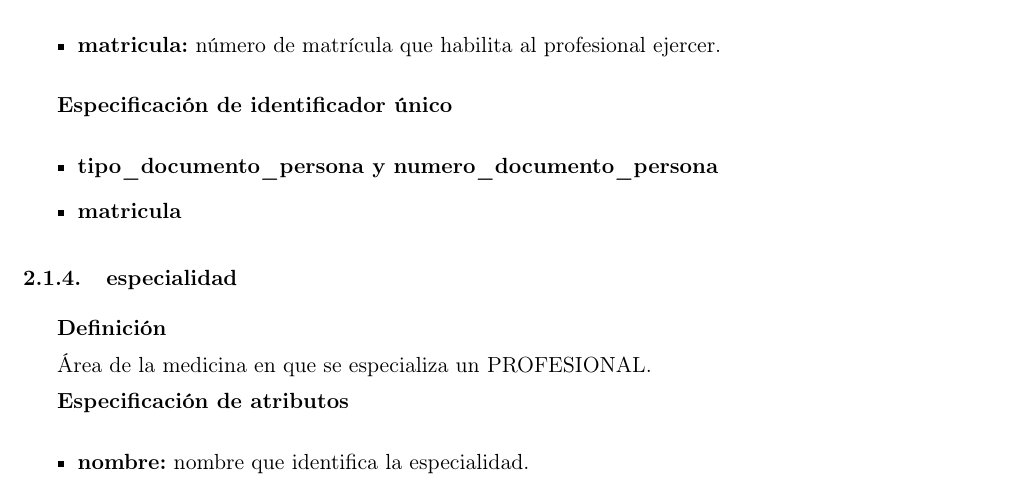
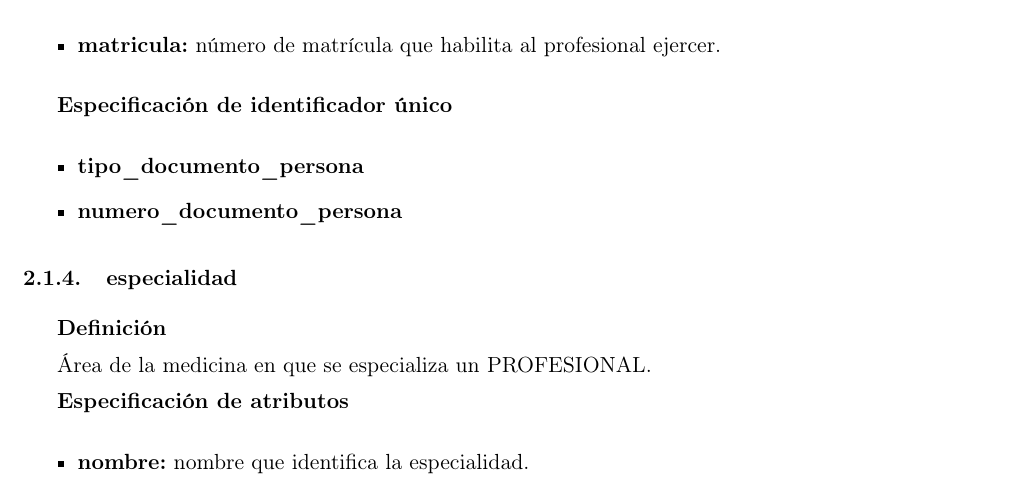
Before and after one commit to smpiano/bd-1cuat-2014-agenda-med, a LaTeX paper (tp1/doc/informe.tex): part of page 7 of 45, cut so that both start at the same text. Compiled offline with pdfLaTeX.

Commit message:
Modificando informe, dejando solo las PK originales a profesional

```diff
--- a/tp1/doc/informe.tex
+++ b/tp1/doc/informe.tex
@@ -352,10 +352,9 @@ Un médico del hospital que diagnostica, atiende o trata a un PACIENTE.
 
 \begin{itemize}
 
-
-    \item \textbf{tipo\_documento\_persona y numero\_documento\_persona}
-
-    \item \textbf{matricula}
+    \item \textbf{tipo\_documento\_persona}
+
+    \item \textbf{numero\_documento\_persona}
 
 \end{itemize}
 
```
